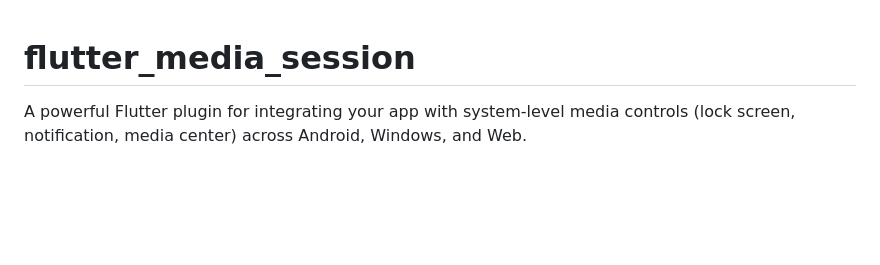
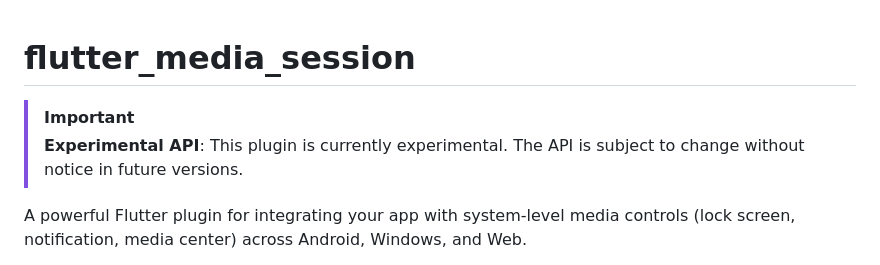
Before and after one commit to wyrindev/flutter-media-session, a Markdown page: README.md, the part around the change. Drawn GitHub-style; blank space fills up the shorter version.

Commit message:
docs: add experimental API warning to README

```diff
--- a/README.md
+++ b/README.md
@@ -1,4 +1,7 @@
 # flutter_media_session
+
+> [!IMPORTANT]
+> **Experimental API**: This plugin is currently experimental. The API is subject to change without notice in future versions.
 
 A powerful Flutter plugin for integrating your app with system-level media controls (lock screen, notification, media center) across Android, Windows, and Web.
 
```
